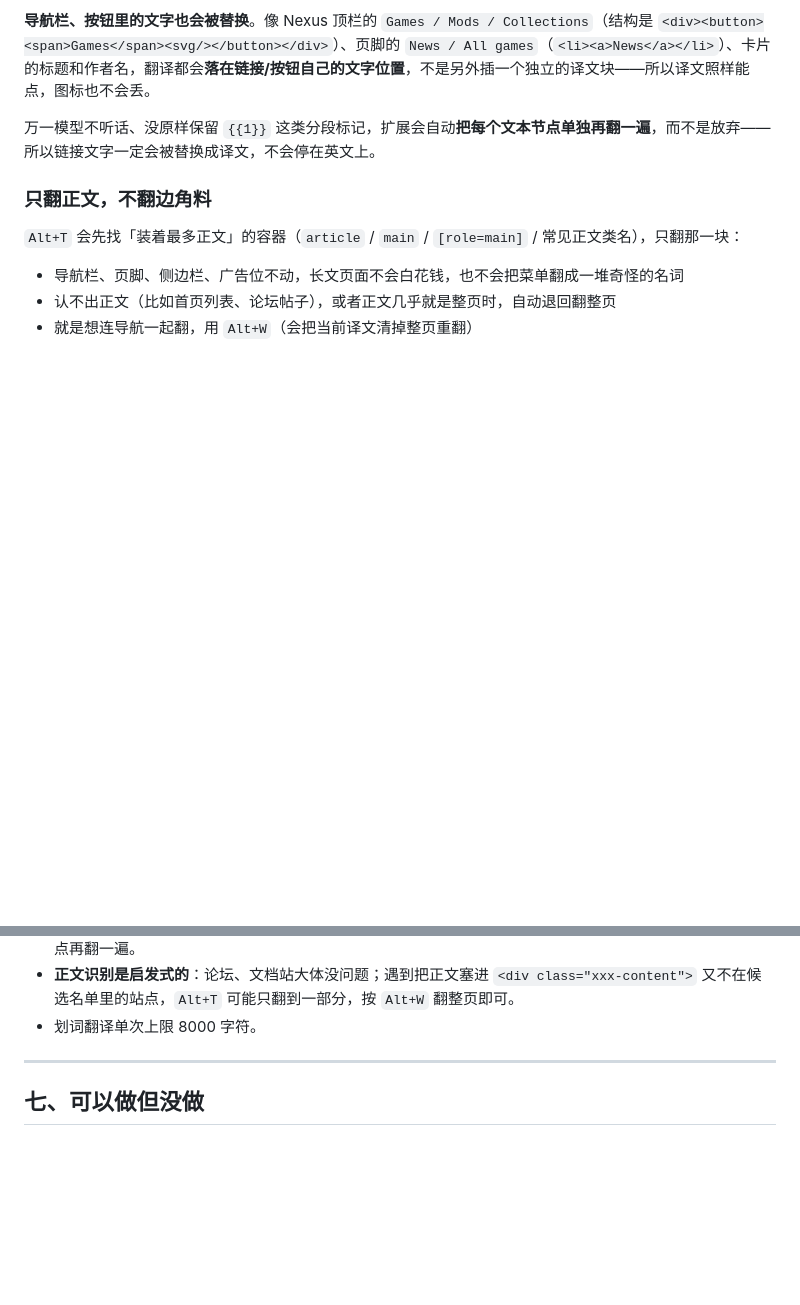
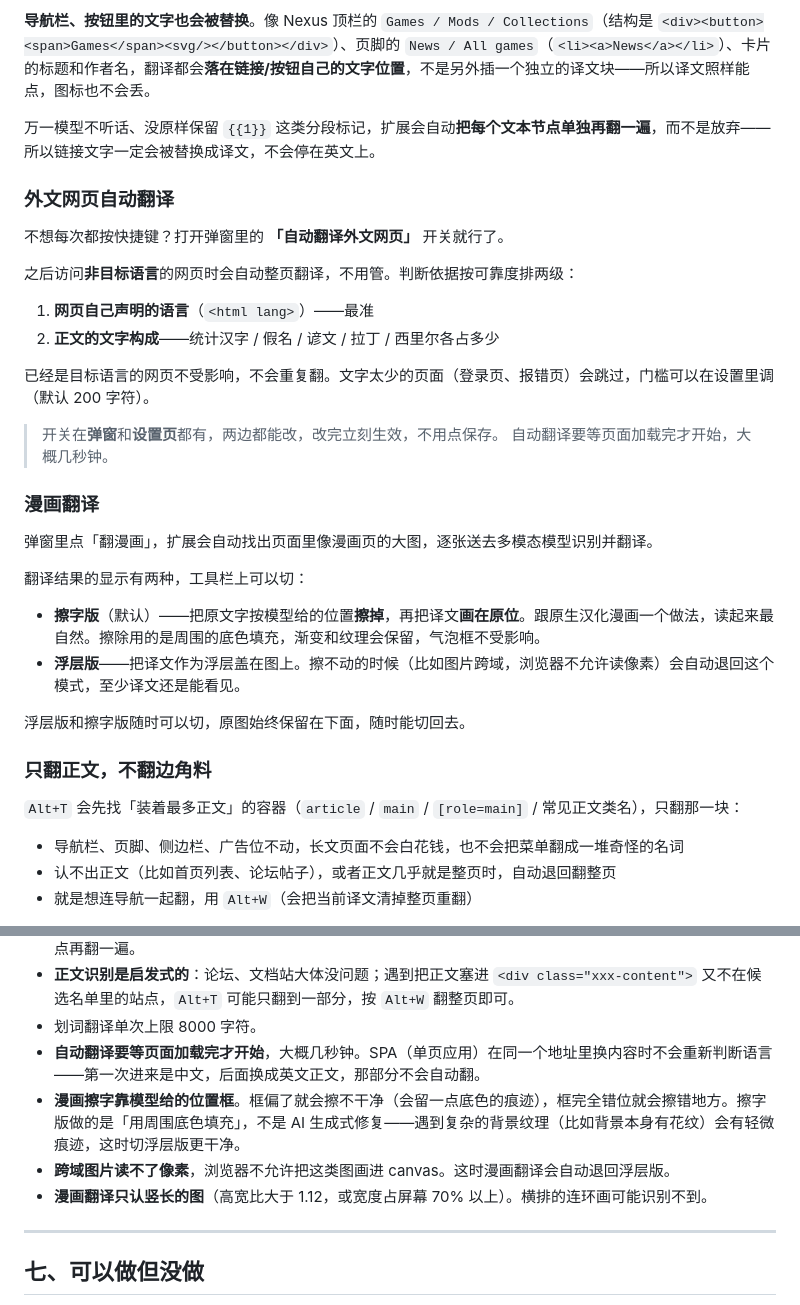
Before and after one commit to qianaiy/chrome-edge-ai-translate-extension, a Markdown page: src/extension/README.md, 2 parts joined by grey strips. Drawn GitHub-style; blank space fills up the shorter version.

Commit message:
docs: document auto-translate and comic inpainting in the extension guide
Adds the two features that were implemented since the guide was written:
automatic translation of non-target-language pages, and the comic
inpainting mode, with the switch between in-place rendering and the
floating overlay.

Also records the honest limits of both: auto-translate waits for the
page to finish loading and does not re-check the language on a
same-URL SPA navigation; comic inpainting depends on the model's
position boxes, fills with the surrounding background colour rather
than generating pixels, and falls back to the overlay for cross-origin
images.

Co-Authored-By: Claude Opus 4.8 (1M context) <noreply@anthropic.com>

```diff
--- a/src/extension/README.md
+++ b/src/extension/README.md
@@ -118,6 +118,31 @@
 
 万一模型不听话、没原样保留 `{{1}}` 这类分段标记，扩展会自动**把每个文本节点单独再翻一遍**，而不是放弃——所以链接文字一定会被替换成译文，不会停在英文上。
 
+### 外文网页自动翻译
+
+不想每次都按快捷键？打开弹窗里的 **「自动翻译外文网页」** 开关就行了。
+
+之后访问**非目标语言**的网页时会自动整页翻译，不用管。判断依据按可靠度排两级：
+
+1. **网页自己声明的语言**（`<html lang>`）——最准
+2. **正文的文字构成**——统计汉字 / 假名 / 谚文 / 拉丁 / 西里尔各占多少
+
+已经是目标语言的网页不受影响，不会重复翻。文字太少的页面（登录页、报错页）会跳过，门槛可以在设置里调（默认 200 字符）。
+
+> 开关在**弹窗**和**设置页**都有，两边都能改，改完立刻生效，不用点保存。
+> 自动翻译要等页面加载完才开始，大概几秒钟。
+
+### 漫画翻译
+
+弹窗里点「翻漫画」，扩展会自动找出页面里像漫画页的大图，逐张送去多模态模型识别并翻译。
+
+翻译结果的显示有两种，工具栏上可以切：
+
+- **擦字版**（默认）——把原文字按模型给的位置**擦掉**，再把译文**画在原位**。跟原生汉化漫画一个做法，读起来最自然。擦除用的是周围的底色填充，渐变和纹理会保留，气泡框不受影响。
+- **浮层版**——把译文作为浮层盖在图上。擦不动的时候（比如图片跨域，浏览器不允许读像素）会自动退回这个模式，至少译文还是能看见。
+
+浮层版和擦字版随时可以切，原图始终保留在下面，随时能切回去。
+
 ### 只翻正文，不翻边角料
 
 `Alt+T` 会先找「装着最多正文」的容器（`article` / `main` / `[role=main]` / 常见正文类名），只翻那一块：
@@ -236,6 +261,10 @@ options/               设置页
 - **仅译文**模式下换字是按「整段」做的：段内的行内格式（加粗、行内链接）在这个模式下会被译文顶掉（切回双语或还原就回来）；带图片/视频、嵌套列表、表单控件的块不换字，退回「原文透明 + 译文插在下方」。带 `<a>` 的段落例外——按文本节点分别换，链接和 `<b>` 之类都留着；模型没保住 `{{k}}` 标记时会逐个文本节点再翻一遍。
 - **正文识别是启发式的**：论坛、文档站大体没问题；遇到把正文塞进 `<div class="xxx-content">` 又不在候选名单里的站点，`Alt+T` 可能只翻到一部分，按 `Alt+W` 翻整页即可。
 - 划词翻译单次上限 8000 字符。
+- **自动翻译要等页面加载完才开始**，大概几秒钟。SPA（单页应用）在同一个地址里换内容时不会重新判断语言——第一次进来是中文，后面换成英文正文，那部分不会自动翻。
+- **漫画擦字靠模型给的位置框**。框偏了就会擦不干净（会留一点底色的痕迹），框完全错位就会擦错地方。擦字版做的是「用周围底色填充」，不是 AI 生成式修复——遇到复杂的背景纹理（比如背景本身有花纹）会有轻微痕迹，这时切浮层版更干净。
+- **跨域图片读不了像素**，浏览器不允许把这类图画进 canvas。这时漫画翻译会自动退回浮层版。
+- **漫画翻译只认竖长的图**（高宽比大于 1.12，或宽度占屏幕 70% 以上）。横排的连环画可能识别不到。
 
 ---
 
```
